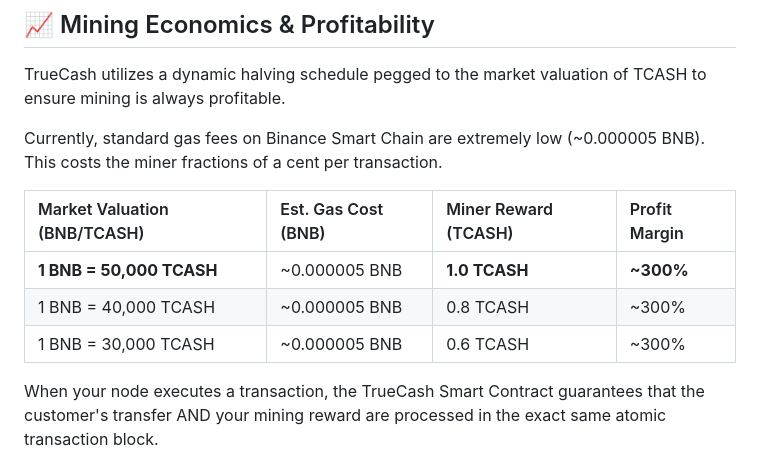
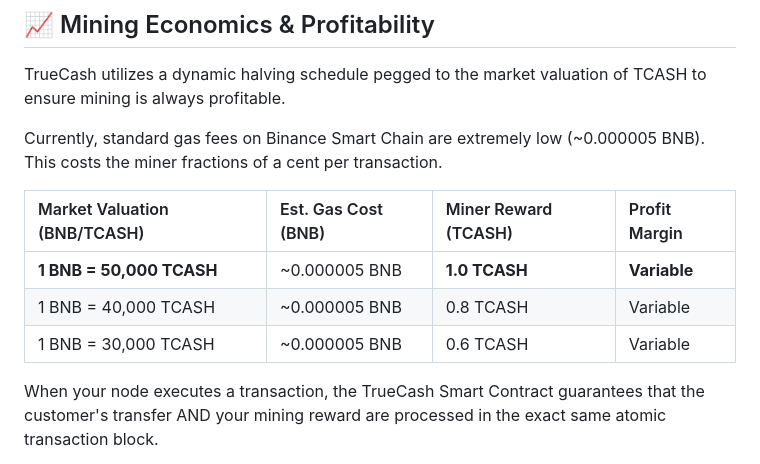
Before and after one commit to officialtruecash/truecash-miner, a Markdown page: README.md, the part around the change. GitHub-like rendering.

Commit message:
Security & Compliance: Update yield definitions to Variable

```diff
--- a/README.md
+++ b/README.md
@@ -68,9 +68,9 @@ Currently, standard gas fees on Binance Smart Chain are extremely low (~0.000005
 
 | Market Valuation (BNB/TCASH) | Est. Gas Cost (BNB) | Miner Reward (TCASH) | Profit Margin |
 | :--- | :--- | :--- | :--- |
-| **1 BNB = 50,000 TCASH** | ~0.000005 BNB | **1.0 TCASH** | **~300%** |
-| 1 BNB = 40,000 TCASH | ~0.000005 BNB | 0.8 TCASH | ~300% |
-| 1 BNB = 30,000 TCASH | ~0.000005 BNB | 0.6 TCASH | ~300% |
+| **1 BNB = 50,000 TCASH** | ~0.000005 BNB | **1.0 TCASH** | **Variable** |
+| 1 BNB = 40,000 TCASH | ~0.000005 BNB | 0.8 TCASH | Variable |
+| 1 BNB = 30,000 TCASH | ~0.000005 BNB | 0.6 TCASH | Variable |
 
 When your node executes a transaction, the TrueCash Smart Contract guarantees that the customer's transfer AND your mining reward are processed in the exact same atomic transaction block.
 
```
